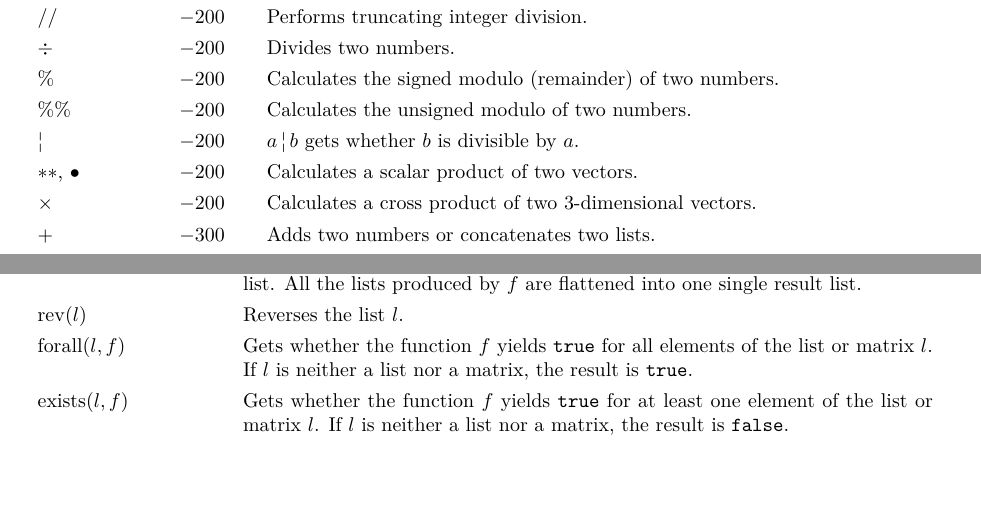
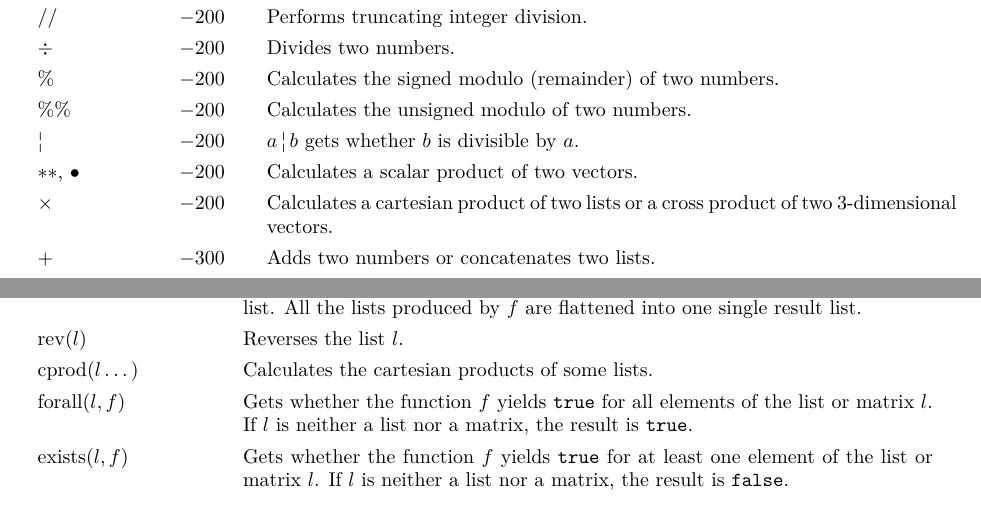
Before and after one commit to noeppi-noeppi/TuxCalculator, a LaTeX document (tex/tuxcalculator.tex): two parts of pages 14 and 16 of 20, joined at a grey line, cut so that both start at the same text, the shorter picture padded with empty space. Compiled offline with pdfLaTeX.

Commit message:
Add cprod function for the cartesian product

```diff
--- a/tex/tuxcalculator.tex
+++ b/tex/tuxcalculator.tex
@@ -634,7 +634,7 @@
         $ \%\% $                     & \makebox[0pt][r]{$ -200 $} & Calculates the unsigned modulo of two numbers. \\
         $ \textrm{\textbrokenbar} $  & \makebox[0pt][r]{$ -200 $} & $ a \,\textrm{\textbrokenbar}\, b $ gets whether $ b $ is divisible by $ a $. \\
         $ ** $, $ \bullet $          & \makebox[0pt][r]{$ -200 $} & Calculates a scalar product of two vectors. \\
-        $ \times $                   & \makebox[0pt][r]{$ -200 $} & Calculates a cross product of two $ 3 $-dimensional vectors. \\
+        $ \times $                   & \makebox[0pt][r]{$ -200 $} & Calculates a cartesian product of two lists or a cross product of two $ 3 $-dimensional vectors. \\
         $ + $                        & \makebox[0pt][r]{$ -300 $} & Adds two numbers or concatenates two lists. \\
         $ - $                        & \makebox[0pt][r]{$ -300 $} & If both arguments are lists, $ a - b $ is the list $ a $ with all elements removed, that are contained in the list $ b $. Otherwise subtracts two numbers. \\
         $ \dblcolon $                & \makebox[0pt][r]{$ -399 $} & $ h \dblcolon t $ prepends $ h $ to the list $ t $. \\
@@ -711,6 +711,7 @@
         $ \mathrm{map}(l, f) $                     & Applies the function $ f $ to each element in the list $ l $ and creates a new list with all the results. \\
         $ \mathrm{flatMap}(l, f) $                 & Applies the function $ f $ to each element in the list $ l $. $ f $ is expected to produce a list. All the lists produced by $ f $ are flattened into one single result list. \\
         $ \mathrm{rev}(l) $                        & Reverses the list $ l $. \\
+        $ \mathrm{cprod}(l\dots) $                 & Calculates the cartesian products of some lists. \\
         $ \mathrm{forall}(l, f) $                  & Gets whether the function $ f $ yields \verb|true| for all elements of the list or matrix $ l $. If $ l $ is neither a list nor a matrix, the result is \verb|true|.  \\
         $ \mathrm{exists}(l, f) $                  & Gets whether the function $ f $ yields \verb|true| for at least one element of the list or matrix $ l $. If $ l $ is neither a list nor a matrix, the result is \verb|false|. \tabgap
         $ \mathrm{range}(n) $                      & Creates a list with all integers in the interval $ [1;n] $. \\
```
Also changed, not shown: 1 other file.
